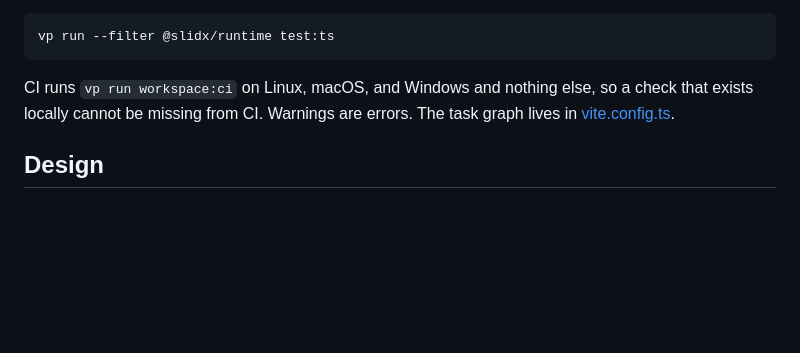
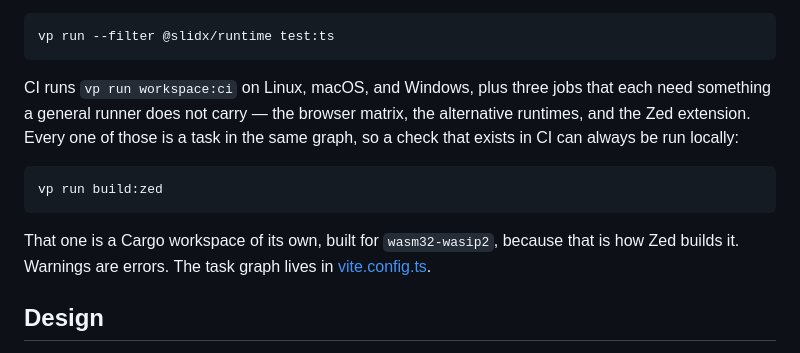
Before and after one commit to ubugeeei-prod/slidx, a Markdown page: CONTRIBUTING.md, the part around the change. Rendered like a GitHub page; blank space fills up the shorter version.

Commit message:
docs(contributing): name the three checks that need their own runner
`vp run workspace:ci` was described as everything CI runs, and CI has had a
browser job and a runtimes job beside it for a while. The Zed extension makes
a third, and each is a task in the same graph rather than a command living
only in a workflow — so the contract still holds, and now it says so.

````diff
--- a/CONTRIBUTING.md
+++ b/CONTRIBUTING.md
@@ -91,9 +91,18 @@ Narrow a run with a filter or a path:
 vp run --filter @slidx/runtime test:ts
 ```
 
-CI runs `vp run workspace:ci` on Linux, macOS, and Windows and nothing else, so
-a check that exists locally cannot be missing from CI. Warnings are errors.
-The task graph lives in [vite.config.ts](./vite.config.ts).
+CI runs `vp run workspace:ci` on Linux, macOS, and Windows, plus three jobs
+that each need something a general runner does not carry — the browser matrix,
+the alternative runtimes, and the Zed extension. Every one of those is a task
+in the same graph, so a check that exists in CI can always be run locally:
+
+```bash
+vp run build:zed
+```
+
+That one is a Cargo workspace of its own, built for `wasm32-wasip2`, because
+that is how Zed builds it. Warnings are errors. The task graph lives in
+[vite.config.ts](./vite.config.ts).
 
 ## Design
 
````
Also changed, not shown: docs/content/editors.md (+2 -2 lines).
